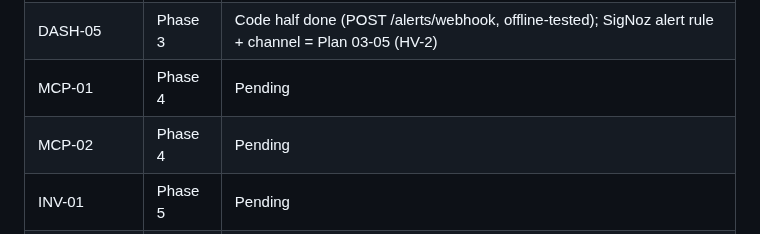
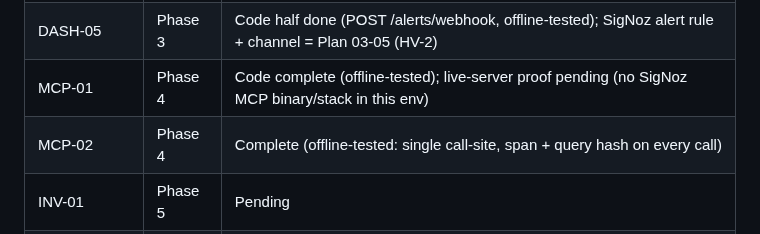
Before and after one commit to SujalXplores/Agent-K, a Markdown page: .planning/REQUIREMENTS.md, the part around the change. Drawn GitHub-style.

```diff
--- a/.planning/REQUIREMENTS.md
+++ b/.planning/REQUIREMENTS.md
@@ -139,8 +139,8 @@ Populated during roadmap creation.
 | DASH-03 | Phase 7 | Pending |
 | DASH-04 | Phase 7 | Pending |
 | DASH-05 | Phase 3 | Code half done (POST /alerts/webhook, offline-tested); SigNoz alert rule + channel = Plan 03-05 (HV-2) |
-| MCP-01 | Phase 4 | Pending |
-| MCP-02 | Phase 4 | Pending |
+| MCP-01 | Phase 4 | Code complete (offline-tested); live-server proof pending (no SigNoz MCP binary/stack in this env) |
+| MCP-02 | Phase 4 | Complete (offline-tested: single call-site, span + query hash on every call) |
 | INV-01 | Phase 5 | Pending |
 | INV-02 | Phase 5 | Pending |
 | INV-03 | Phase 5 | Pending |
```
Also changed, not shown: .planning/ROADMAP.md (+4 -4 lines), .planning/STATE.md (+6 -6 lines).
